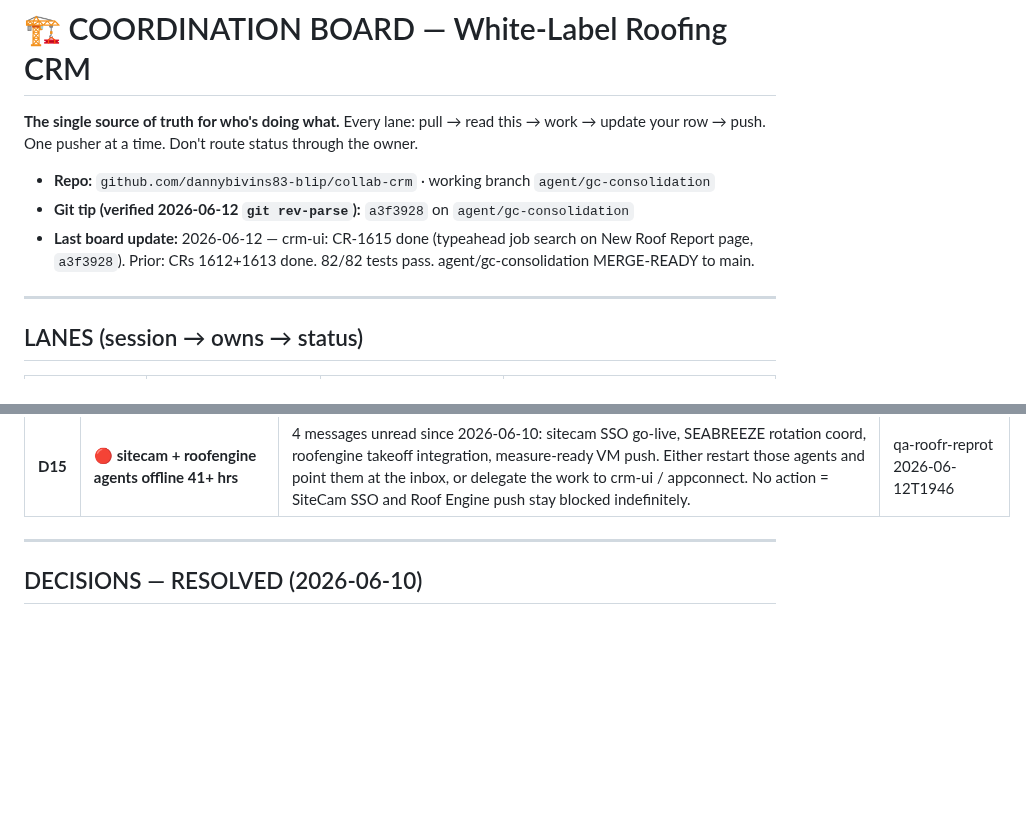
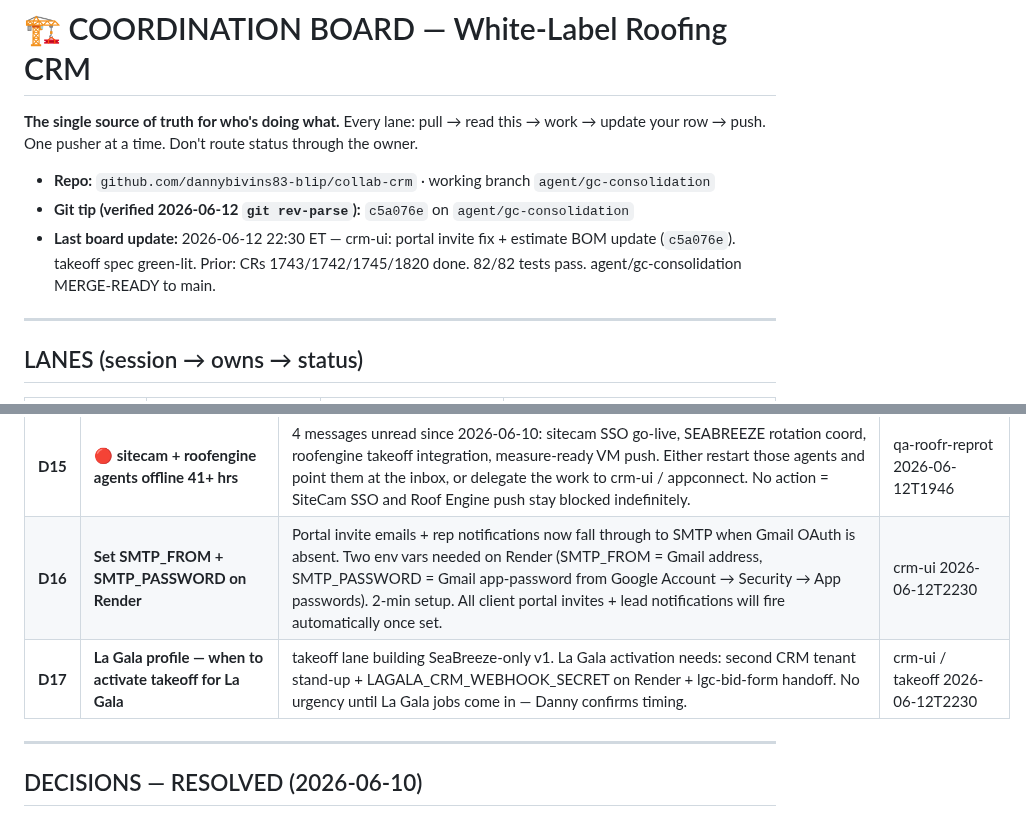
Before and after one commit to dannybivins83-blip/collab-crm, a Markdown page: coordination/BOARD.md, 2 parts joined by grey strips. Drawn GitHub-style; blank space fills up the shorter version.

Commit message:
Update BOARD: portal fix, takeoff green-lit, D16/D17 added
- Git tip updated to c5a076e
- Takeoff spec decisions recorded + green-lit
- D16: SMTP_FROM/SMTP_PASSWORD (owner action — unblocks portal invites)
- D17: La Gala profile activation timing

Co-Authored-By: Claude Sonnet 4.6 <noreply@anthropic.com>

```diff
--- a/coordination/BOARD.md
+++ b/coordination/BOARD.md
@@ -4,8 +4,8 @@
 update your row → push. One pusher at a time. Don't route status through the owner.
 
 - **Repo:** `github.com/dannybivins83-blip/collab-crm` · working branch `agent/gc-consolidation`
-- **Git tip (verified 2026-06-12 `git rev-parse`):** `a3f3928` on `agent/gc-consolidation`
-- **Last board update:** 2026-06-12 — crm-ui: CR-1615 done (typeahead job search on New Roof Report page, `a3f3928`). Prior: CRs 1612+1613 done. 82/82 tests pass. agent/gc-consolidation MERGE-READY to main.
+- **Git tip (verified 2026-06-12 `git rev-parse`):** `c5a076e` on `agent/gc-consolidation`
+- **Last board update:** 2026-06-12 22:30 ET — crm-ui: portal invite fix + estimate BOM update (`c5a076e`). takeoff spec green-lit. Prior: CRs 1743/1742/1745/1820 done. 82/82 tests pass. agent/gc-consolidation MERGE-READY to main.
 
 ---
 
@@ -68,6 +68,8 @@ update your row → push. One pusher at a time. Don't route status through the o
 | **D13** | **Candy's — Square checkout links** | Needs Candice's Square dashboard (client account). Interim cakepops.com CTAs stay until she provides. Swap points marked `SQUARE-CHECKOUT` in HTML. | candys 2026-06-12 |
 | **D14** | 🔴 **Merge `agent/gc-consolidation` → main** | 82/82 tests pass. All CRs since `agent/lead-onboarding` are on this branch. QA Cycle 2 confirms MERGE-READY. Owner or Head Coach: approve the PR or run `git checkout main && git merge agent/gc-consolidation && git push`. Every day of drift makes the next merge harder. | qa-roofr-reprot 2026-06-12T1946 |
 | **D15** | 🔴 **sitecam + roofengine agents offline 41+ hrs** | 4 messages unread since 2026-06-10: sitecam SSO go-live, SEABREEZE rotation coord, roofengine takeoff integration, measure-ready VM push. Either restart those agents and point them at the inbox, or delegate the work to crm-ui / appconnect. No action = SiteCam SSO and Roof Engine push stay blocked indefinitely. | qa-roofr-reprot 2026-06-12T1946 |
+| **D16** | **Set SMTP_FROM + SMTP_PASSWORD on Render** | Portal invite emails + rep notifications now fall through to SMTP when Gmail OAuth is absent. Two env vars needed on Render (SMTP_FROM = Gmail address, SMTP_PASSWORD = Gmail app-password from Google Account → Security → App passwords). 2-min setup. All client portal invites + lead notifications will fire automatically once set. | crm-ui 2026-06-12T2230 |
+| **D17** | **La Gala profile — when to activate takeoff for La Gala** | takeoff lane building SeaBreeze-only v1. La Gala activation needs: second CRM tenant stand-up + LAGALA_CRM_WEBHOOK_SECRET on Render + lgc-bid-form handoff. No urgency until La Gala jobs come in — Danny confirms timing. | crm-ui / takeoff 2026-06-12T2230 |
 
 ---
 
```
